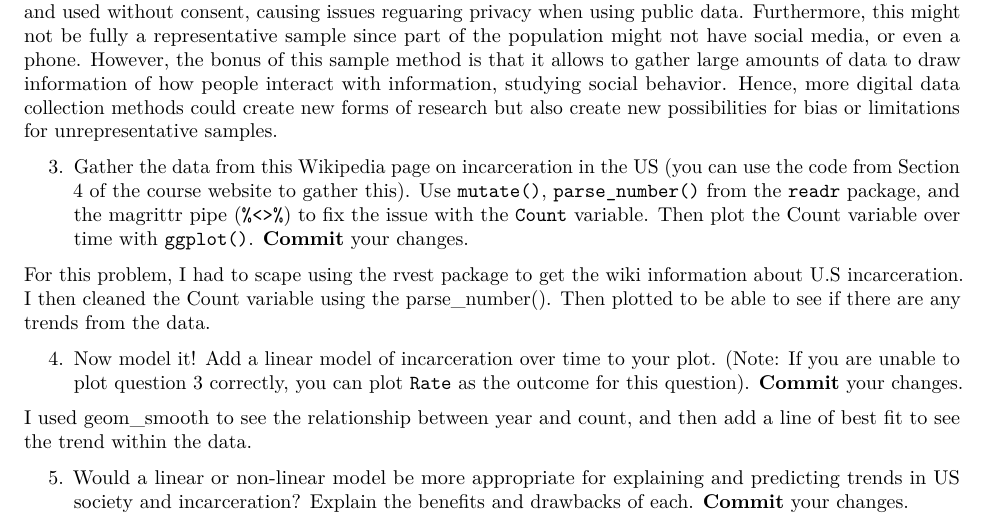
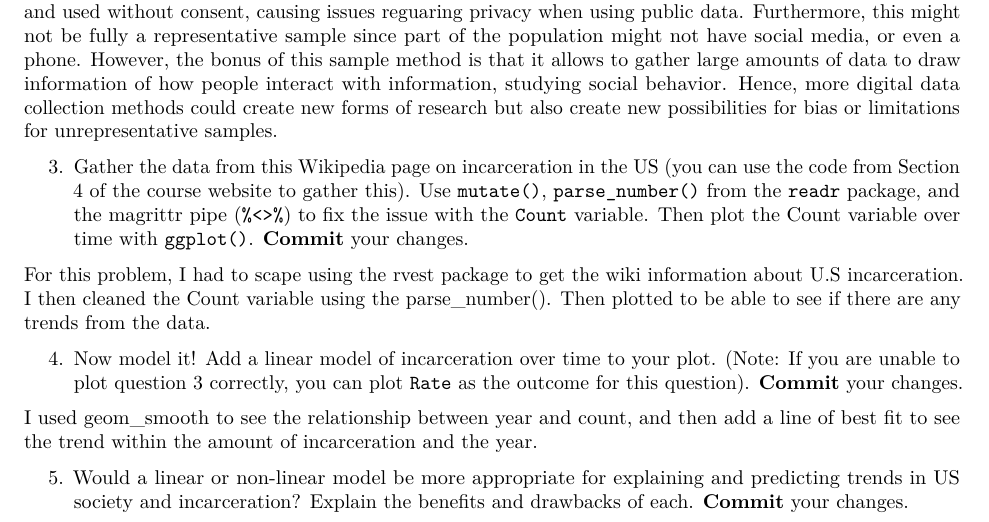
Before and after one commit to ldevir9/soc10problemsets, an R Markdown document (Week4PSetLindseyDevir.Rmd): part of page 1 of 2, cut so that both start at the same text. Rendered offline with R 4.5, knitr and Pandoc, then LaTeX, with nearby package versions.

Commit message:
Update Week4PSetLindseyDevir.Rmd

````diff
--- a/Week4PSetLindseyDevir.Rmd
+++ b/Week4PSetLindseyDevir.Rmd
@@ -31,7 +31,7 @@ For this problem, I had to scape using the rvest package to get the wiki informa
 
 4. Now model it! Add a linear model of incarceration over time to your plot. (Note: If you are unable to plot question 3 correctly, you can plot `Rate` as the outcome for this question). __Commit__ your changes.
 
-I used geom_smooth to see the relationship between year and count, and then add a line of best fit to see the trend within the data.
+I used geom_smooth to see the relationship between year and count, and then add a line of best fit to see the trend within the amount of incarceration and the year.
 
 ```{r q4, echo = TRUE}
 
````
